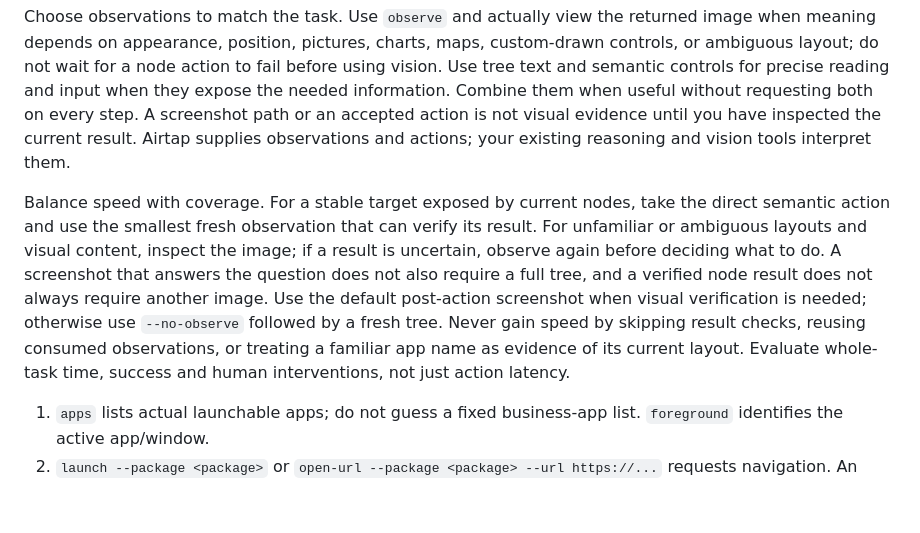
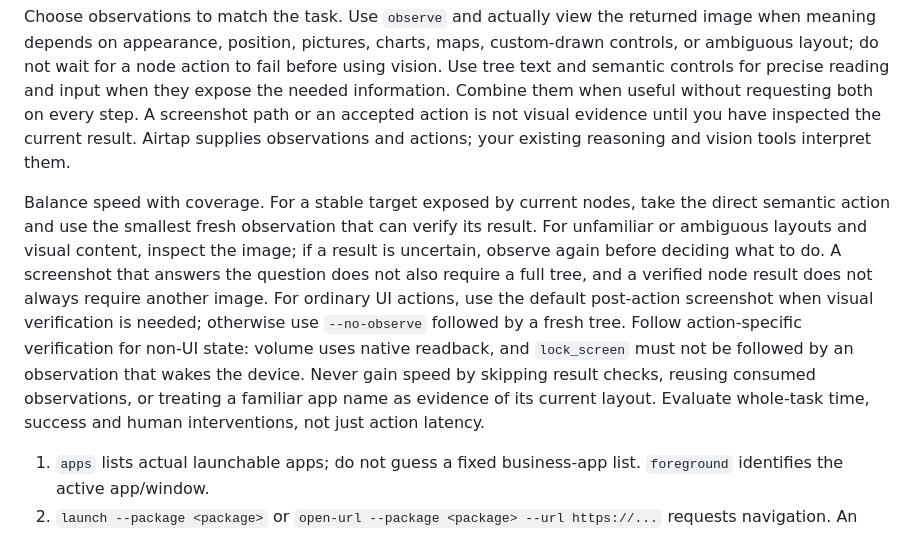
Before and after one commit to hao-cyber/airtap, a Markdown page: docs/agent.md, the part around the change. GitHub-like rendering; blank space fills up the shorter version.

Commit message:
Clarify action-specific verification in observation guidance

```diff
--- a/docs/agent.md
+++ b/docs/agent.md
@@ -130,7 +130,7 @@ Newer phone clients include `ping.result.client` with Android `version_name`, `v
 
 Choose observations to match the task. Use `observe` and actually view the returned image when meaning depends on appearance, position, pictures, charts, maps, custom-drawn controls, or ambiguous layout; do not wait for a node action to fail before using vision. Use tree text and semantic controls for precise reading and input when they expose the needed information. Combine them when useful without requesting both on every step. A screenshot path or an accepted action is not visual evidence until you have inspected the current result. Airtap supplies observations and actions; your existing reasoning and vision tools interpret them.
 
-Balance speed with coverage. For a stable target exposed by current nodes, take the direct semantic action and use the smallest fresh observation that can verify its result. For unfamiliar or ambiguous layouts and visual content, inspect the image; if a result is uncertain, observe again before deciding what to do. A screenshot that answers the question does not also require a full tree, and a verified node result does not always require another image. Use the default post-action screenshot when visual verification is needed; otherwise use `--no-observe` followed by a fresh tree. Never gain speed by skipping result checks, reusing consumed observations, or treating a familiar app name as evidence of its current layout. Evaluate whole-task time, success and human interventions, not just action latency.
+Balance speed with coverage. For a stable target exposed by current nodes, take the direct semantic action and use the smallest fresh observation that can verify its result. For unfamiliar or ambiguous layouts and visual content, inspect the image; if a result is uncertain, observe again before deciding what to do. A screenshot that answers the question does not also require a full tree, and a verified node result does not always require another image. For ordinary UI actions, use the default post-action screenshot when visual verification is needed; otherwise use `--no-observe` followed by a fresh tree. Follow action-specific verification for non-UI state: volume uses native readback, and `lock_screen` must not be followed by an observation that wakes the device. Never gain speed by skipping result checks, reusing consumed observations, or treating a familiar app name as evidence of its current layout. Evaluate whole-task time, success and human interventions, not just action latency.
 
 1. `apps` lists actual launchable apps; do not guess a fixed business-app list. `foreground` identifies the active app/window.
 2. `launch --package <package>` or `open-url --package <package> --url https://...` requests navigation. An accepted request is not proof that the destination opened. Observe and handle actual prompts.
```
Also changed, not shown: docs/project-conventions.md (+1 -1 lines).
